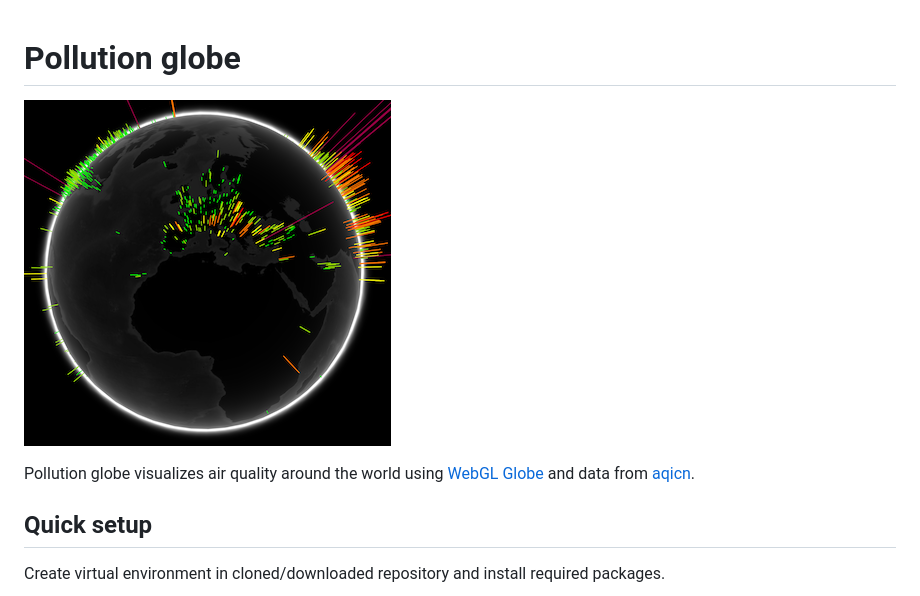
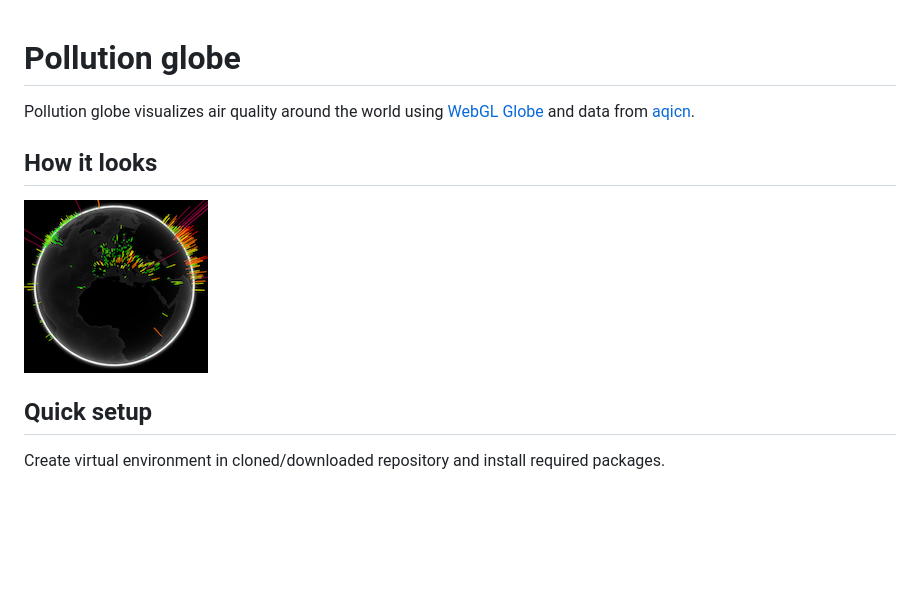
Before and after one commit to pierscin/pollution-globe, a Markdown page: README.md, the part around the change printed below. GitHub-like rendering; pictures changed too: globe.png; blank space fills up the shorter version.

Commit message:
[Readme]Correction and screencast

```diff
--- a/README.md
+++ b/README.md
@@ -1,10 +1,13 @@
 # Pollution globe
 
-![Working pollution globe image](globe.png)
 
 Pollution globe visualizes air quality around the world using
 [WebGL Globe](https://experiments.withgoogle.com/chrome/globe) and data from
 [aqicn](http://aqicn.org/).
+
+## How it looks
+
+![Working pollution globe image](globe.png)
 
 ## Quick setup
 
```
Also changed, not shown: other parts of README.md (+1 -1 lines), 1 other file.
